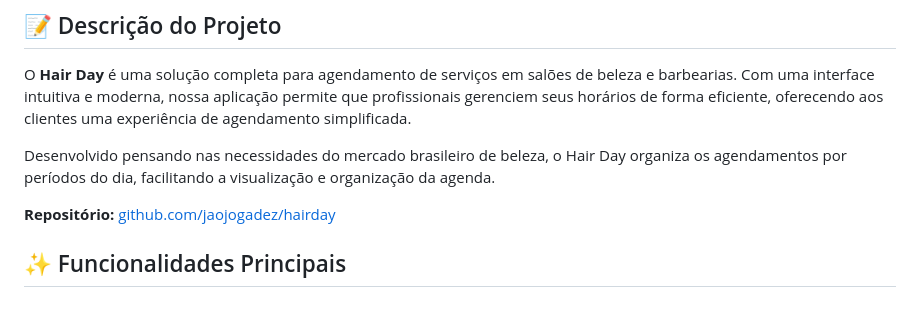
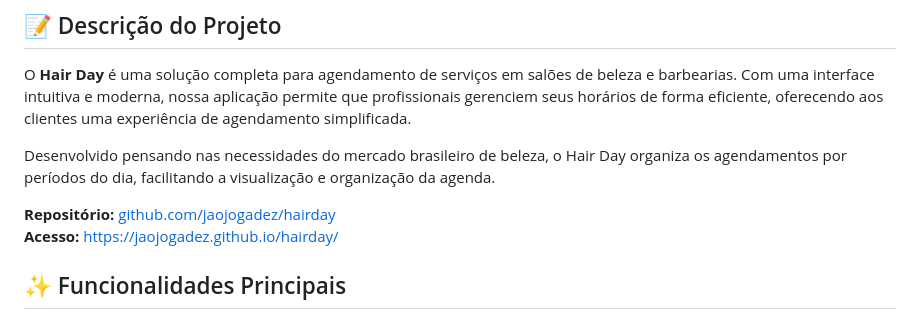
Before and after one commit to jaojogadez/hairday, a Markdown page: README.md, the part around the change. Drawn GitHub-style.

```diff
--- a/README.md
+++ b/README.md
@@ -8,7 +8,8 @@ O **Hair Day** é uma solução completa para agendamento de serviços em salõe
 
 Desenvolvido pensando nas necessidades do mercado brasileiro de beleza, o Hair Day organiza os agendamentos por períodos do dia, facilitando a visualização e organização da agenda.
 
-**Repositório:** [github.com/jaojogadez/hairday](https://github.com/jaojogadez/hairday)
+**Repositório:** [github.com/jaojogadez/hairday](https://github.com/jaojogadez/hairday) <br>
+**Acesso:** https://jaojogadez.github.io/hairday/
 
 ## ✨ Funcionalidades Principais
 
```
